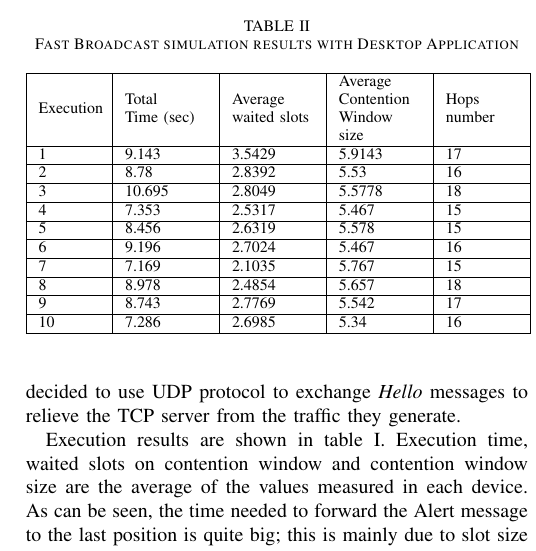
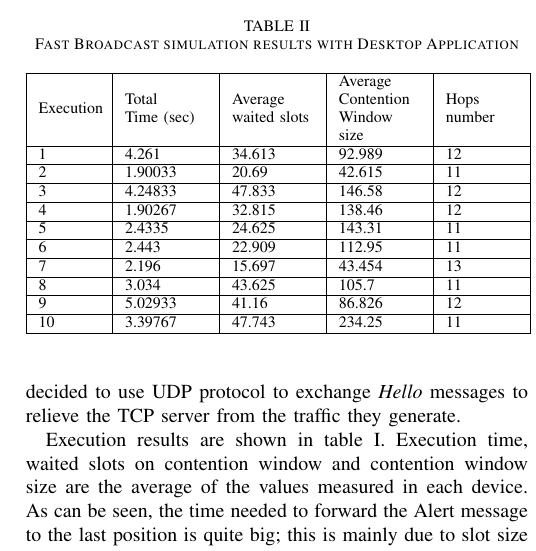
Before and after one commit to morambro/fastBroadcast, a LaTeX paper (relazione/report.tex, which reads relazione/chapters/experiment.tex): part of one column of page 5 of 5, cut so that both start at the same text. Compiled offline with pdfLaTeX.

Commit message:
added desktop results

```diff
--- a/relazione/chapters/experiment.tex
+++ b/relazione/chapters/experiment.tex
@@ -93,25 +93,25 @@ Execution results are shown in table \ref{tab:Desktop_res}. As can be seen, exec
 \hline
 Execution & Total \newline Time (sec) & Average waited slots & Average Contention Window size & Hops \newline number \\
 \hline
-1 & 9.143	& 3.5429	& 5.9143 	& 17 \\
+1 & 4.261	& 34.613	& 92.989 	& 12 \\
 \hline
-2 & 8.78	& 2.8392  	& 5.53 		& 16 \\
+2 & 1.90033	& 20.69  	& 42.615	& 11 \\
 \hline
-3 & 10.695 	& 2.8049	& 5.5778 	& 18 \\
+3 & 4.24833 	& 47.833	& 146.58 	& 12 \\
 \hline
-4 & 7.353 	& 2.5317  	& 5.467 	& 15 \\
+4 & 1.90267 	& 32.815  	& 138.46	& 12 \\
 \hline
-5 & 8.456	& 2.6319 	& 5.578		& 15 \\
+5 & 2.4335	& 24.625 	& 143.31	& 11 \\
 \hline
-6 & 9.196	& 2.7024 	& 5.467		& 16 \\
+6 & 2.443	& 22.909 	& 112.95	& 11 \\
 \hline
-7 & 7.169	& 2.1035	& 5.767		& 15 \\
+7 & 2.196	& 15.697	& 43.454	& 13 \\
 \hline
-8 & 8.978	& 2.4854	& 5.657		& 18 \\
+8 & 3.034	& 43.625	& 105.7 	& 11 \\
 \hline
-9 & 8.743	& 2.7769	& 5.542		& 17 \\
+9 & 5.02933	& 41.16 	& 86.826	& 12 \\
 \hline
-10 & 7.286	& 2.6985 	& 5.34 		& 16 \\
+10 & 3.39767	& 47.743 	& 234.25	& 11 \\
 \hline
 \end{tabular}
 \end{table}
```
Also changed, not shown: relazione/chapters/experiment.tex (2 more changed lines).
